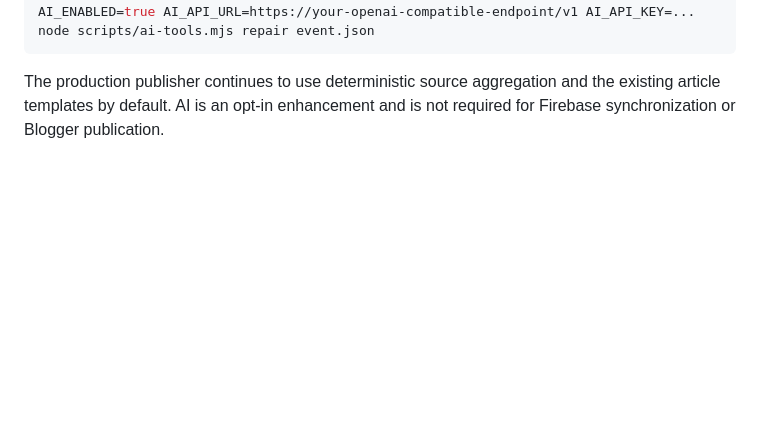
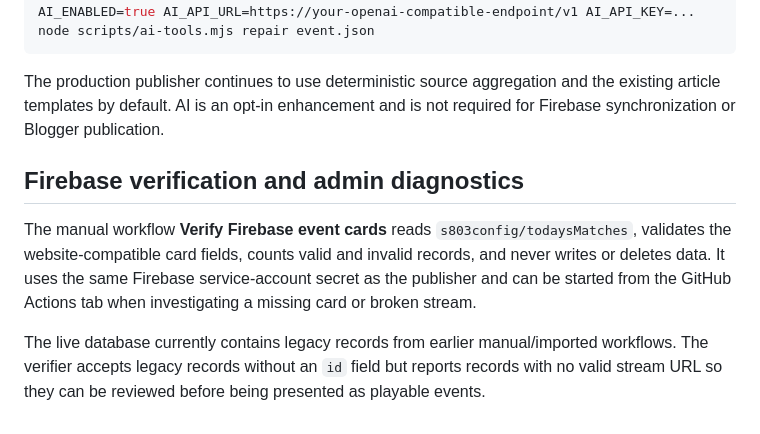
Before and after one commit to Sports803/Event, a Markdown page: README.md, the part around the change. GitHub-like rendering; blank space fills up the shorter version.

Commit message:
Document Firebase verification diagnostics

````diff
--- a/README.md
+++ b/README.md
@@ -44,3 +44,9 @@ AI_ENABLED=true AI_API_URL=https://your-openai-compatible-endpoint/v1 AI_API_KEY
 ```
 
 The production publisher continues to use deterministic source aggregation and the existing article templates by default. AI is an opt-in enhancement and is not required for Firebase synchronization or Blogger publication.
+
+## Firebase verification and admin diagnostics
+
+The manual workflow **Verify Firebase event cards** reads `s803config/todaysMatches`, validates the website-compatible card fields, counts valid and invalid records, and never writes or deletes data. It uses the same Firebase service-account secret as the publisher and can be started from the GitHub Actions tab when investigating a missing card or broken stream.
+
+The live database currently contains legacy records from earlier manual/imported workflows. The verifier accepts legacy records without an `id` field but reports records with no valid stream URL so they can be reviewed before being presented as playable events.
````
